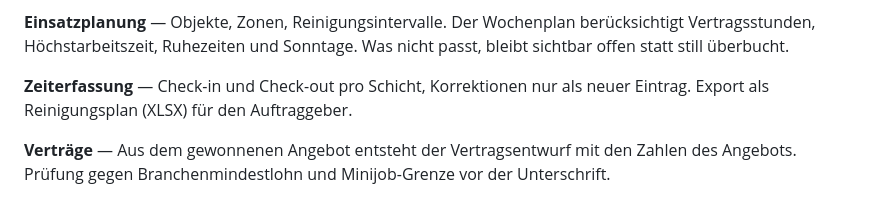
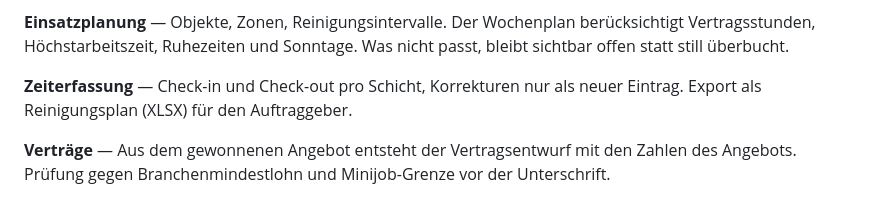
Before and after one commit to Geronimo1975/Cleaning_SaaS, a Markdown page: docs/marketing/pages.md, the part around the change. Drawn GitHub-style.

Commit message:
Fix: Korrekturen — text identic cu briefing-ul
Co-Authored-By: Claude Opus 5 (1M context) <noreply@anthropic.com>
Claude-Session: https://claude.ai/code/session_01Y5siFdte71qwarAREJasou

```diff
--- a/docs/marketing/pages.md
+++ b/docs/marketing/pages.md
@@ -61,7 +61,7 @@ gemeinsam festlegen — kein Betrieb wird bevorzugt.
 berücksichtigt Vertragsstunden, Höchstarbeitszeit, Ruhezeiten und Sonntage.
 Was nicht passt, bleibt sichtbar offen statt still überbucht.
 
-**Zeiterfassung** — Check-in und Check-out pro Schicht, Korrektionen nur als
+**Zeiterfassung** — Check-in und Check-out pro Schicht, Korrekturen nur als
 neuer Eintrag. Export als Reinigungsplan (XLSX) für den Auftraggeber.
 
 **Verträge** — Aus dem gewonnenen Angebot entsteht der Vertragsentwurf mit
```
